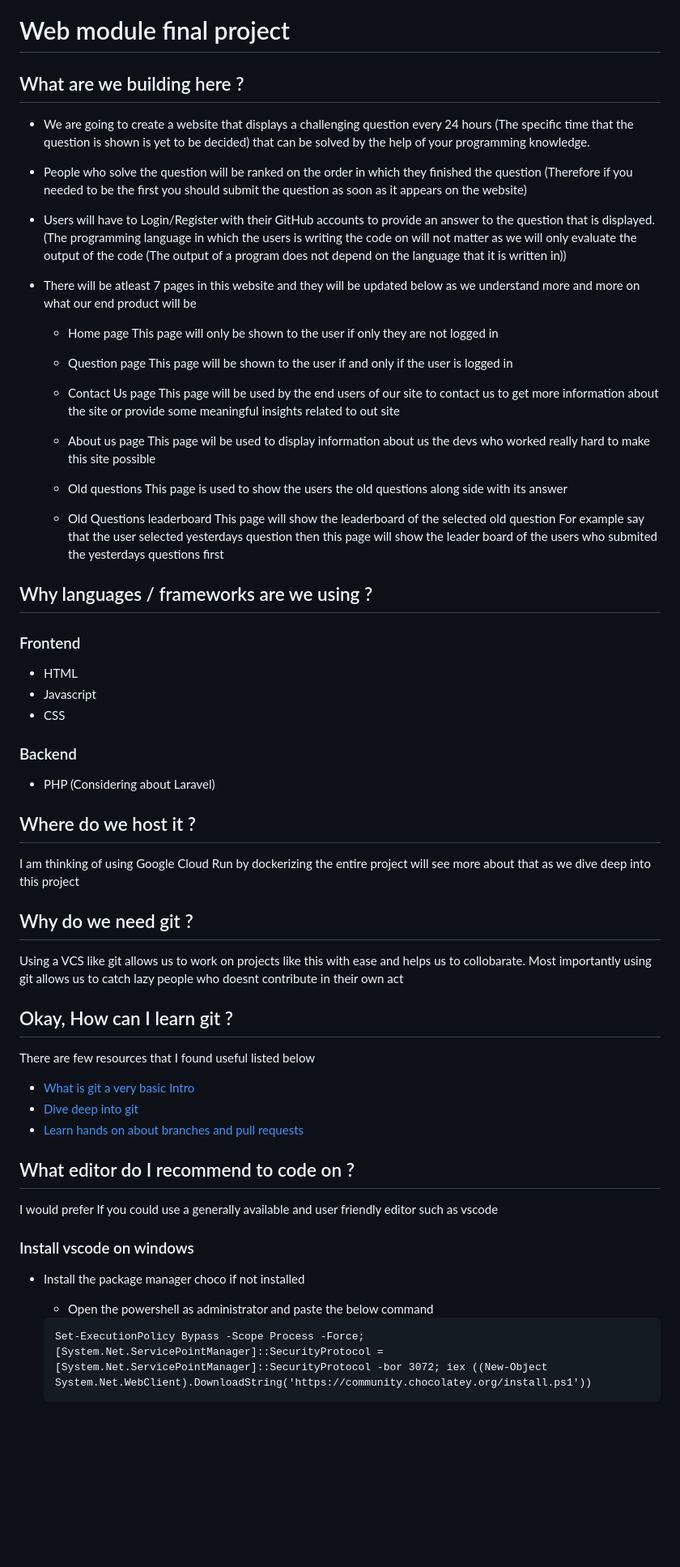
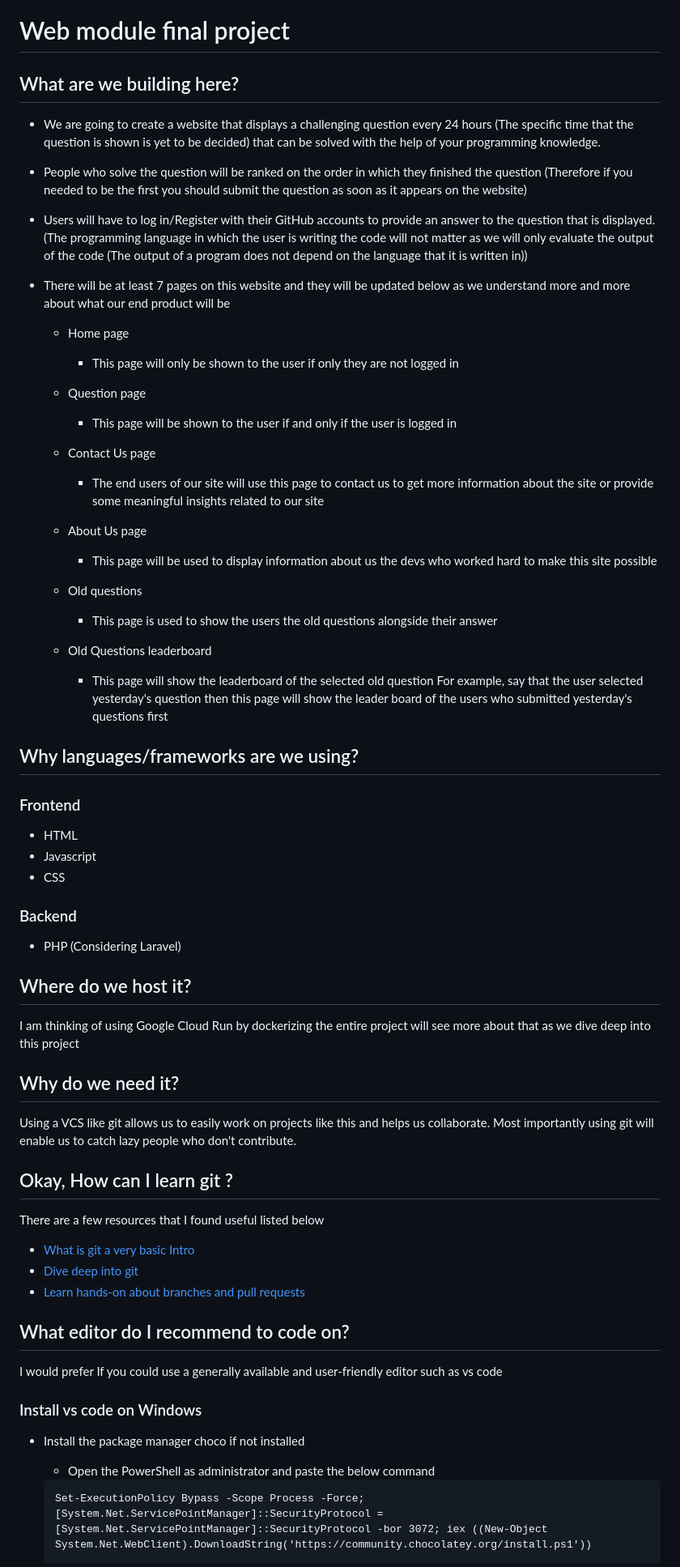
Before and after one commit to NSBMFinalProjects/WebModule, a Markdown page: README.md, the part around one of its changes. Shown at 81% size. Rendered like a GitHub page; blank space fills up the shorter version.

Commit message:
Fixed some typos

````diff
--- a/README.md
+++ b/README.md
@@ -1,34 +1,34 @@
 # Web module final project
 
-## What are we building here ?
+## What are we building here?
 
-- We are going to create a website that displays a challenging question every 24 hours (The specific time that the question is shown is yet to be decided) that can be solved by the help of your programming knowledge.
+- We are going to create a website that displays a challenging question every 24 hours (The specific time that the question is shown is yet to be decided) that can be solved with the help of your programming knowledge.
 
 - People who solve the question will be ranked on the order in which they finished the question (Therefore if you needed to be the first you should submit the question as soon as it appears on the website)
 
-- Users will have to Login/Register with their GitHub accounts to provide an answer to the question that is displayed. (The programming language in which the users is writing the code on will not matter as we will only evaluate the output of the code (The output of a program does not depend on the language that it is written in))
+- Users will have to log in/Register with their GitHub accounts to provide an answer to the question that is displayed. (The programming language in which the user is writing the code will not matter as we will only evaluate the output of the code (The output of a program does not depend on the language that it is written in))
 
-- There will be atleast 7 pages in this website and they will be updated below as we understand more and more on what our end product will be
+- There will be at least 7 pages on this website and they will be updated below as we understand more and more about what our end product will be
   - Home page
-    This page will only be shown to the user if only they are not logged in
+    - This page will only be shown to the user if only they are not logged in
 
   - Question page
-    This page will be shown to the user if and only if the user is logged in
+    - This page will be shown to the user if and only if the user is logged in
 
   - Contact Us page
-    This page will be used by the end users of our site to contact us to get more information about the site or provide some meaningful insights related to out site
+    - The end users of our site will use this page to contact us to get more information about the site or provide some meaningful insights related to our site
 
-  - About us page
-    This page wil be used to display information about us the devs who worked really hard to make this site possible
+  - About Us page
+    - This page will be used to display information about us the devs who worked hard to make this site possible
 
   - Old questions
-    This page is used to show the users the old questions along side with its answer
+    - This page is used to show the users the old questions alongside their answer
 
   - Old Questions leaderboard
-    This page will show the leaderboard of the selected old question
-      For example say that the user selected yesterdays question then this page will show the leader board of the users who submited the yesterdays questions first
+    - This page will show the leaderboard of the selected old question
+      For example, say that the user selected yesterday's question then this page will show the leader board of the users who submitted yesterday's questions first
 
-## Why languages / frameworks are we using ?
+## Why languages/frameworks are we using?
 
 ### Frontend
 
@@ -38,33 +38,33 @@
 
 ### Backend
 
-- PHP (Considering about Laravel)
+- PHP (Considering Laravel)
 
-## Where do we host it ?
+## Where do we host it?
 
 I am thinking of using Google Cloud Run by dockerizing the entire project will see more about that as we dive deep into this project
 
-## Why do we need git ?
+## Why do we need it?
 
-Using a VCS like git allows us to work on projects like this with ease and helps us to collobarate. Most importantly using git allows us to catch lazy people who doesnt contribute in their own act
+Using a VCS like git allows us to easily work on projects like this and helps us collaborate. Most importantly using git will enable us to catch lazy people who don't contribute.
 
 ## Okay, How can I learn git ?
 
-There are few resources that I found useful listed below
+There are a few resources that I found useful listed below
 
 - [What is git a very basic Intro](https://www.youtube.com/shorts/NwjYWvq3BMs)
 - [Dive deep into git](https://youtu.be/gJv0PcfUXE8)
-- [Learn hands on about branches and pull requests](https://github.com/firstcontributions/first-contributions)
+- [Learn hands-on about branches and pull requests](https://github.com/firstcontributions/first-contributions)
 
-## What editor do I recommend to code on ?
+## What editor do I recommend to code on?
 
-I would prefer If you could use a generally available and user friendly editor such as vscode
+I would prefer If you could use a generally available and user-friendly editor such as vs code
 
-### Install vscode on windows
+### Install vs code on Windows
 
 - Install the package manager choco if not installed
 
-  - Open the powershell as administrator and paste the below command
+  - Open the PowerShell as administrator and paste the below command
   ```
   Set-ExecutionPolicy Bypass -Scope Process -Force; [System.Net.ServicePointManager]::SecurityProtocol = [System.Net.ServicePointManager]::SecurityProtocol -bor 3072; iex ((New-Object System.Net.WebClient).DownloadString('https://community.chocolatey.org/install.ps1'))
   ```
````
Also changed, not shown: other parts of README.md (+8 -8 lines).
